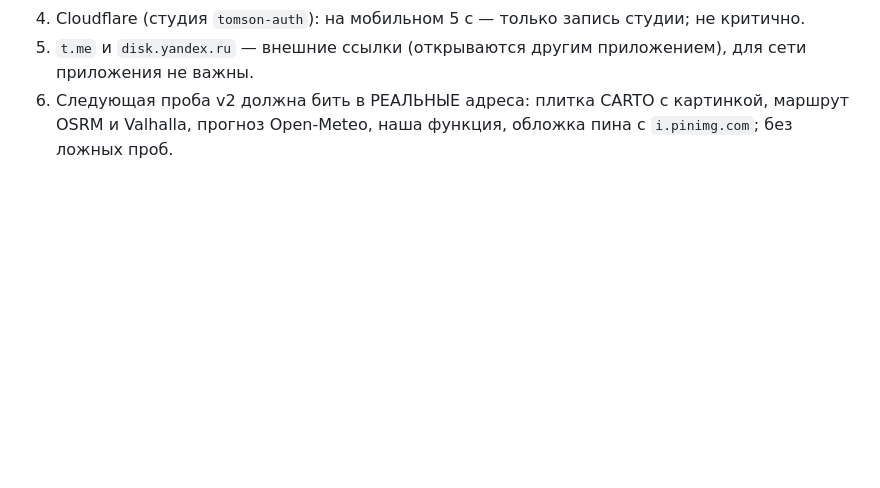
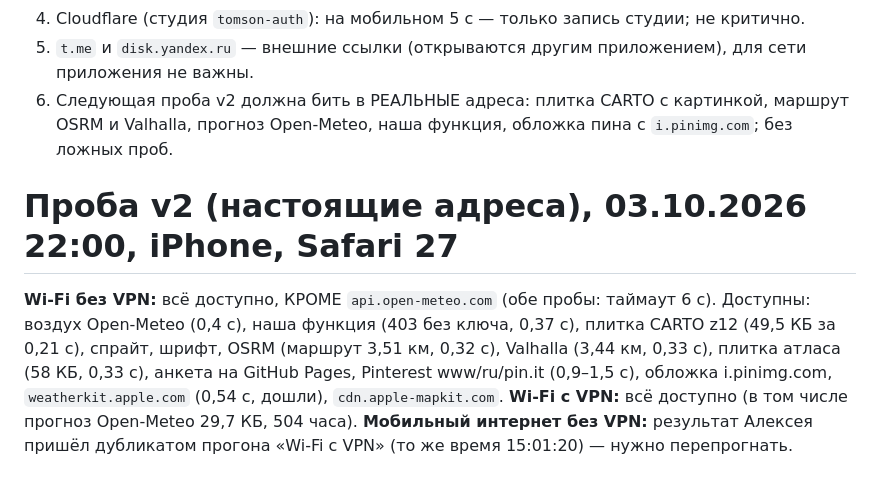
Before and after one commit to alexeynovopashin-lab/Light-Plan, a Markdown page: docs/network_diag/results_2026-10-03.md, the part around the change. GitHub-like rendering; blank space fills up the shorter version.

Commit message:
Результаты пробы v2: Wi-Fi (мобильный ждём)
Co-Authored-By: Claude Sonnet 5.5 <noreply@anthropic.com>

```diff
--- a/docs/network_diag/results_2026-10-03.md
+++ b/docs/network_diag/results_2026-10-03.md
@@ -28,3 +28,9 @@
 4. Cloudflare (студия `tomson-auth`): на мобильном 5 с — только запись студии; не критично.
 5. `t.me` и `disk.yandex.ru` — внешние ссылки (открываются другим приложением), для сети приложения не важны.
 6. Следующая проба v2 должна бить в РЕАЛЬНЫЕ адреса: плитка CARTO с картинкой, маршрут OSRM и Valhalla, прогноз Open-Meteo, наша функция, обложка пина с `i.pinimg.com`; без ложных проб.
+
+# Проба v2 (настоящие адреса), 03.10.2026 22:00, iPhone, Safari 27
+
+**Wi-Fi без VPN:** всё доступно, КРОМЕ `api.open-meteo.com` (обе пробы: таймаут 6 с). Доступны: воздух Open-Meteo (0,4 с), наша функция (403 без ключа, 0,37 с), плитка CARTO z12 (49,5 КБ за 0,21 с), спрайт, шрифт, OSRM (маршрут 3,51 км, 0,32 с), Valhalla (3,44 км, 0,33 с), плитка атласа (58 КБ, 0,33 с), анкета на GitHub Pages, Pinterest www/ru/pin.it (0,9–1,5 с), обложка i.pinimg.com, `weatherkit.apple.com` (0,54 с, дошли), `cdn.apple-mapkit.com`.
+**Wi-Fi с VPN:** всё доступно (в том числе прогноз Open-Meteo 29,7 КБ, 504 часа).
+**Мобильный интернет без VPN:** результат Алексея пришёл дубликатом прогона «Wi-Fi с VPN» (то же время 15:01:20) — нужно перепрогнать.
```
